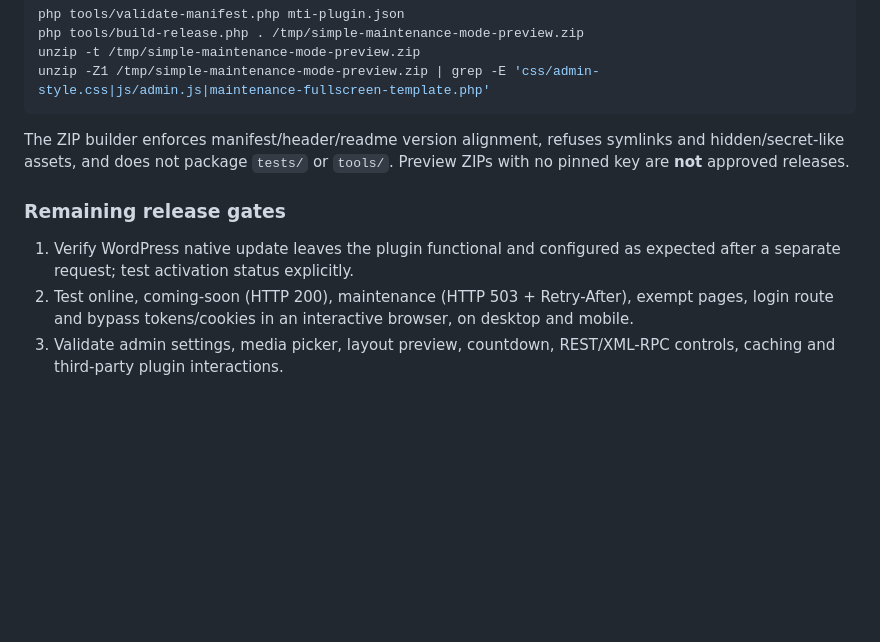
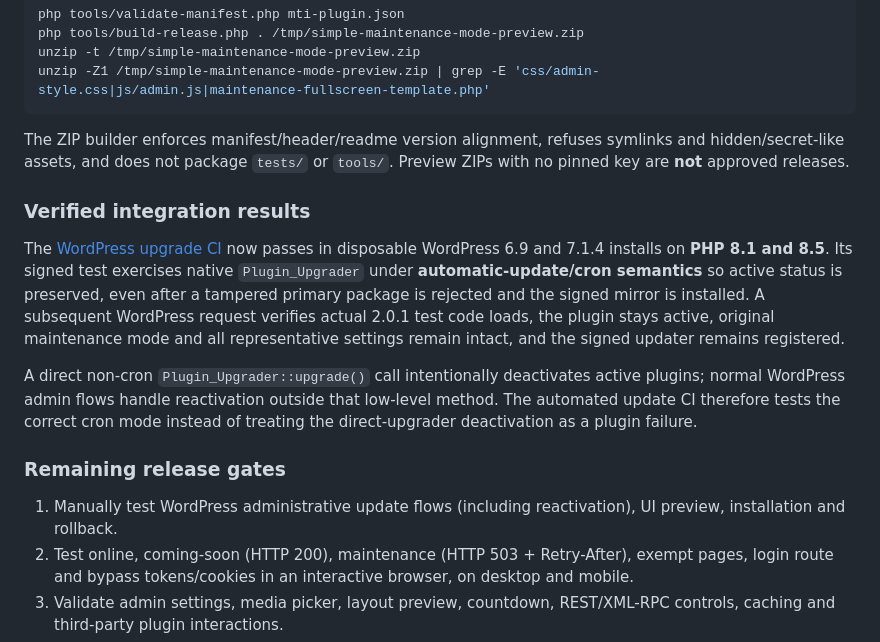
Before and after one commit to makingtheimpact/simple-maintenance-mode, a Markdown page: docs/FRAMEWORK-INTEGRATION.md, the part around the change. GitHub-like rendering; blank space fills up the shorter version.

Commit message:
docs: record successful real signed automatic WordPress upgrade tests

```diff
--- a/docs/FRAMEWORK-INTEGRATION.md
+++ b/docs/FRAMEWORK-INTEGRATION.md
@@ -52,9 +52,15 @@ unzip -Z1 /tmp/simple-maintenance-mode-preview.zip | grep -E 'css/admin-style.cs
 
 The ZIP builder enforces manifest/header/readme version alignment, refuses symlinks and hidden/secret-like assets, and does not package `tests/` or `tools/`. Preview ZIPs with no pinned key are **not** approved releases.
 
+### Verified integration results
+
+The [WordPress upgrade CI](https://github.com/makingtheimpact/simple-maintenance-mode/actions) now passes in disposable WordPress 6.9 and 7.1.4 installs on **PHP 8.1 and 8.5**. Its signed test exercises native `Plugin_Upgrader` under **automatic-update/cron semantics** so active status is preserved, even after a tampered primary package is rejected and the signed mirror is installed. A subsequent WordPress request verifies actual 2.0.1 test code loads, the plugin stays active, original maintenance mode and all representative settings remain intact, and the signed updater remains registered.
+
+A direct non-cron `Plugin_Upgrader::upgrade()` call intentionally deactivates active plugins; normal WordPress admin flows handle reactivation outside that low-level method. The automated update CI therefore tests the correct cron mode instead of treating the direct-upgrader deactivation as a plugin failure.
+
 ### Remaining release gates
 
-1. Verify WordPress native update leaves the plugin functional and configured as expected after a separate request; test activation status explicitly.
+1. Manually test WordPress administrative update flows (including reactivation), UI preview, installation and rollback.
 2. Test online, coming-soon (HTTP 200), maintenance (HTTP 503 + Retry-After), exempt pages, login route and bypass tokens/cookies in an interactive browser, on desktop and mobile.
 3. Validate admin settings, media picker, layout preview, countdown, REST/XML-RPC controls, caching and third-party plugin interactions.
 4. Independently test rollback and multisite behavior, or document multisite as unsupported.
```
